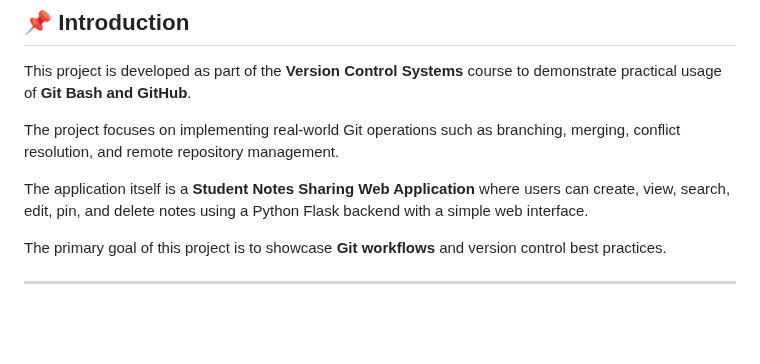
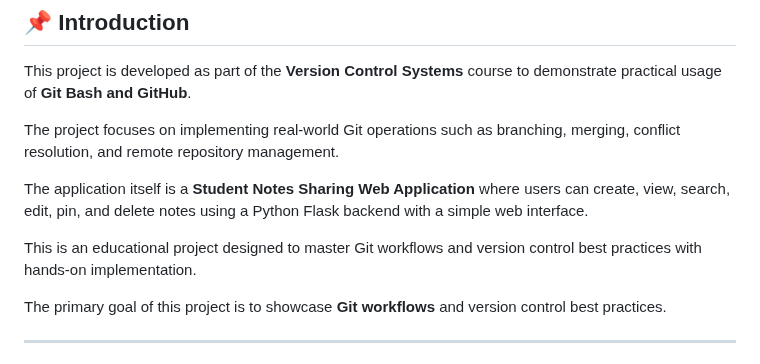
Before and after one commit to sreekar7586/student-notes-app, a Markdown page: README.md, the part around the change. GitHub-like rendering; blank space fills up the shorter version.

Commit message:
Enhance README with educational context

```diff
--- a/README.md
+++ b/README.md
@@ -7,6 +7,8 @@ This project is developed as part of the **Version Control Systems** course to d
 The project focuses on implementing real-world Git operations such as branching, merging, conflict resolution, and remote repository management.
 
 The application itself is a **Student Notes Sharing Web Application** where users can create, view, search, edit, pin, and delete notes using a Python Flask backend with a simple web interface.
+
+This is an educational project designed to master Git workflows and version control best practices with hands-on implementation.
 
 The primary goal of this project is to showcase **Git workflows** and version control best practices.
 
```
